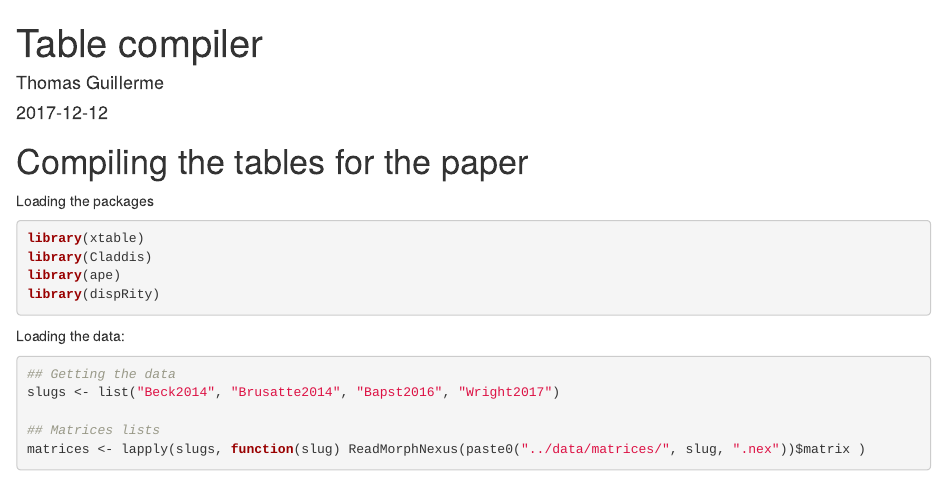
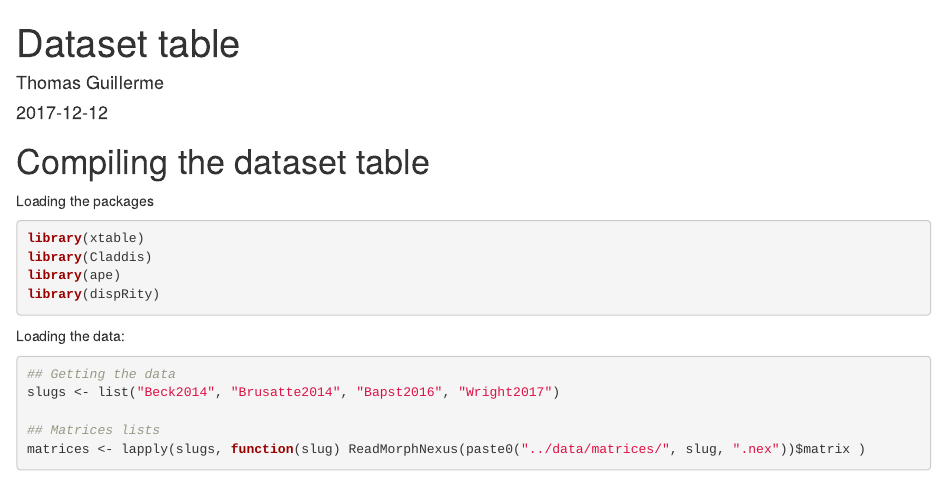
Before and after one commit to nhcooper123/time-slice, an R Markdown document (analyses/04-table-datasets.Rmd): the page in a window 1100 px wide, from its top. Rendered offline with R 4.5, knitr and Pandoc, with nearby package versions; some code elsewhere in the file could not run offline.

Commit message:
Small edits

```diff
--- a/analyses/04-table-datasets.Rmd
+++ b/analyses/04-table-datasets.Rmd
@@ -1,5 +1,5 @@
 ---
-title: "Table compiler"
+title: "Dataset table"
 author: "Thomas Guillerme"
 date: "`r Sys.Date()`"
 output:
@@ -8,7 +8,7 @@ output:
     fig_height: 12
 ---
 
-# Compiling the tables for the paper
+# Compiling the dataset table
 
 Loading the packages
 
```
